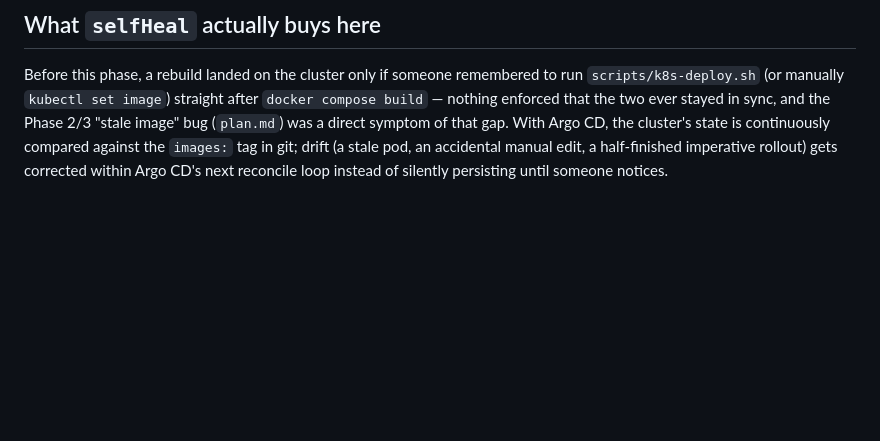
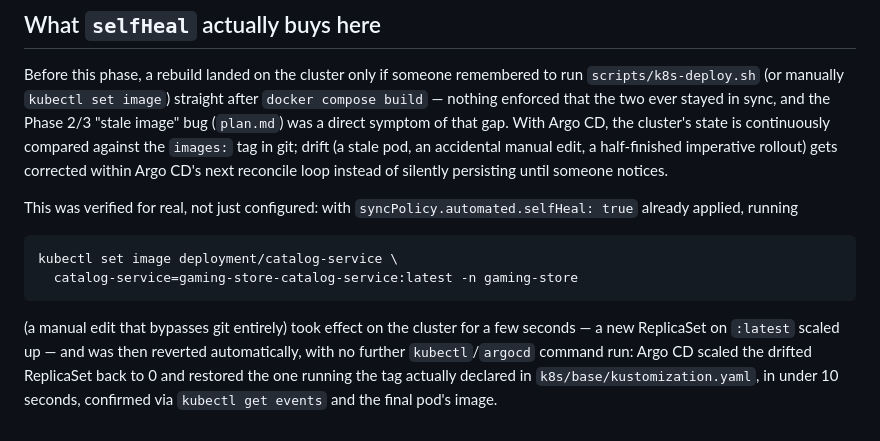
Before and after one commit to achrafes20/Gaming_store, a Markdown page: docs/gitops.md, the part around the change. Drawn GitHub-style; blank space fills up the shorter version.

````diff
--- a/docs/gitops.md
+++ b/docs/gitops.md
@@ -115,3 +115,18 @@ compared against the `images:` tag in git; drift (a stale pod, an accidental
 manual edit, a half-finished imperative rollout) gets corrected within
 Argo CD's next reconcile loop instead of silently persisting until someone
 notices.
+
+This was verified for real, not just configured: with `syncPolicy.automated.selfHeal: true`
+already applied, running
+
+```bash
+kubectl set image deployment/catalog-service \
+  catalog-service=gaming-store-catalog-service:latest -n gaming-store
+```
+
+(a manual edit that bypasses git entirely) took effect on the cluster for a
+few seconds — a new ReplicaSet on `:latest` scaled up — and was then
+reverted automatically, with no further `kubectl`/`argocd` command run: Argo
+CD scaled the drifted ReplicaSet back to 0 and restored the one running the
+tag actually declared in `k8s/base/kustomization.yaml`, in under 10 seconds,
+confirmed via `kubectl get events` and the final pod's image.
````
Also changed, not shown: plan.md (+3 -1 lines).
